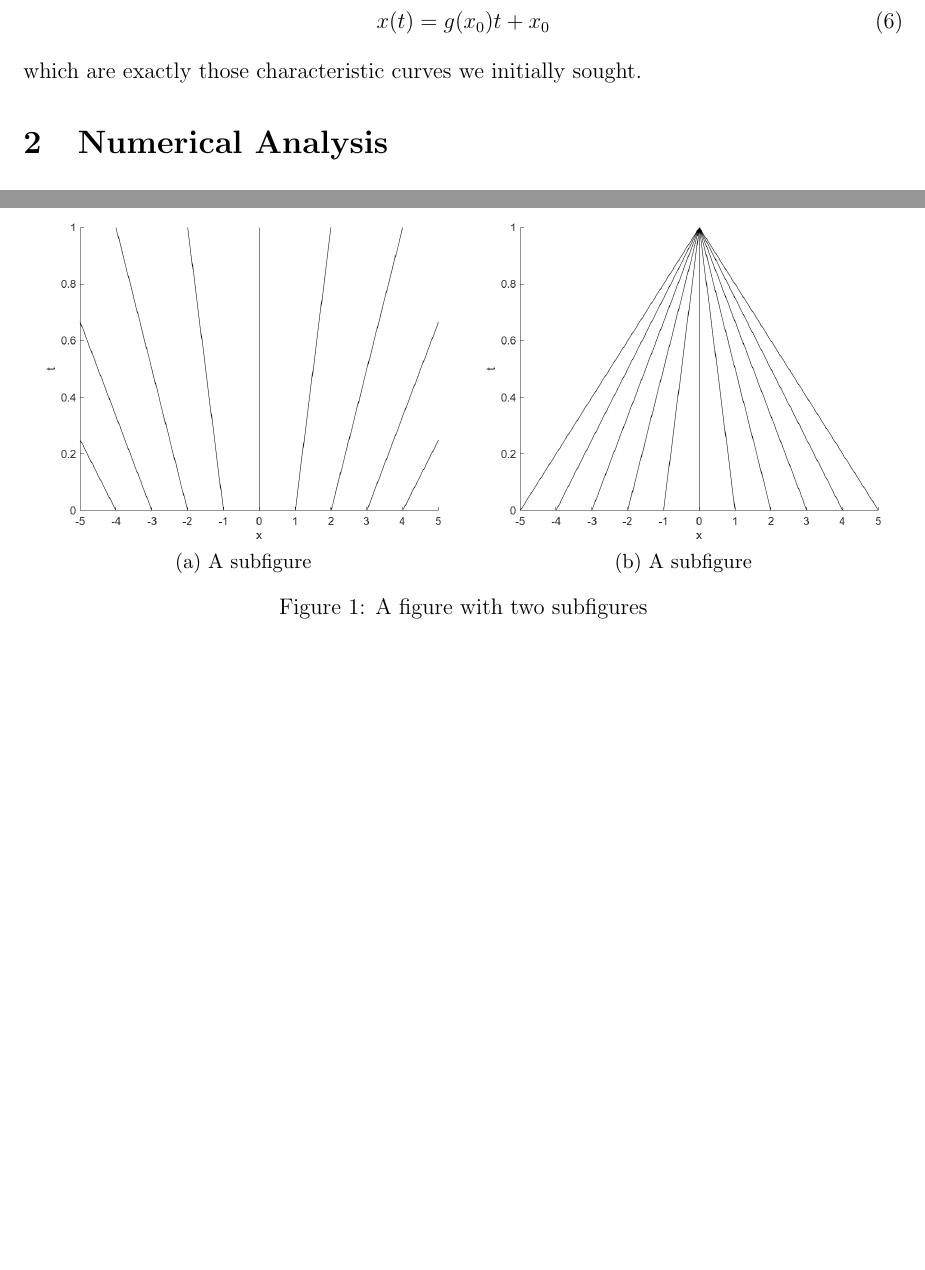
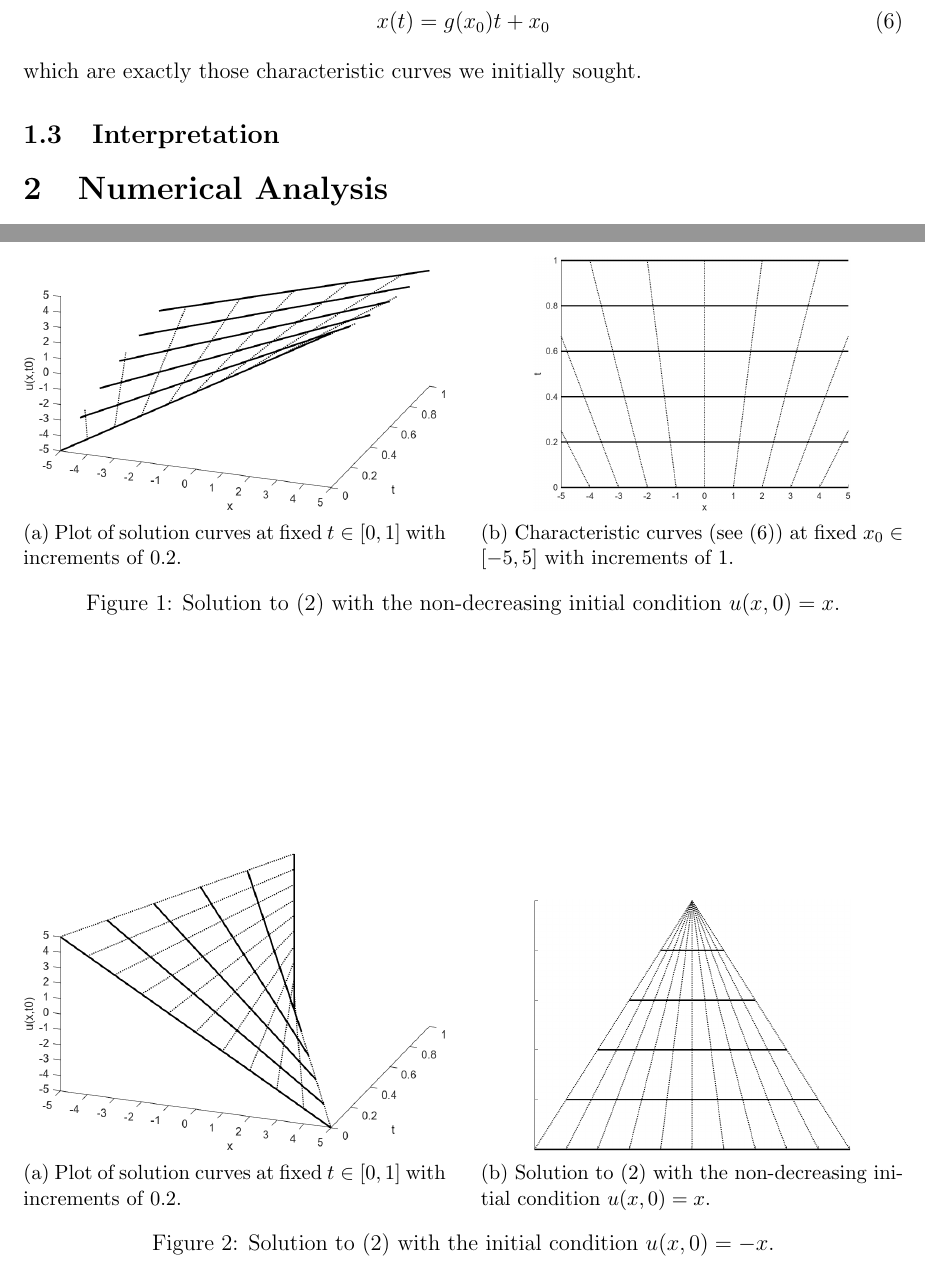
Before and after one commit to agormann/MACM416-project, a LaTeX document (LaTeX/introduction.tex): two parts of pages 2 and 3 of 3, joined at a grey line, cut so that both start at the same text, the shorter picture padded with empty space. Compiled offline with pdfLaTeX.

Commit message:
made some figures

```diff
--- a/LaTeX/introduction.tex
+++ b/LaTeX/introduction.tex
@@ -82,25 +82,43 @@ where $ x_0 \in \R $. Evaluating at $t=0$, we have that $x(0) = x_0$. Now assumi
 \end{equation}
 which are exactly those characteristic curves we initially sought.
 
+\subsection{Interpretation}
+
 \begin{figure}
     \centering
-    \begin{subfigure}{.5\textwidth}
+    \begin{subfigure}{.48\textwidth}
         \centering
-        \includegraphics[width=0.9\linewidth]{intro_f1.png}
-        \caption{A subfigure}
-        \label{fig:sub1}
-    \end{subfigure}%
-    \begin{subfigure}{.5\textwidth}
+        \includegraphics[width=1.0\textwidth]{intro_f1_3d.png}
+        \caption{Plot of solution curves at fixed $t\in[0,1]$ with increments of $0.2$.}
+        \label{fig:f1_3d}
+    \end{subfigure}\hfill
+    \begin{subfigure}{.48\textwidth}
         \centering
-        \includegraphics[width=0.9\linewidth]{intro_f2.png}
-        \caption{A subfigure}
-        \label{fig:sub2}
+        \includegraphics[width=0.75\textwidth]{intro_f1_char.png}
+        \caption{Characteristic curves (see (6)) at fixed $x_0 \in [-5, 5]$ with increments of $1$.}
+        \label{fig:f1_char}
     \end{subfigure}
-    \caption{A figure with two subfigures}
-    \label{fig:test}
+    \caption{Solution to (2) with the non-decreasing initial condition $u(x,0) = x$.}
+    \label{fig:f1}
 \end{figure}
 
-
+\begin{figure}
+    \centering
+    \begin{subfigure}{.48\textwidth}
+        \centering
+        \includegraphics[width=1.0\textwidth]{intro_f2_3d.png}
+        \caption{Plot of solution curves at fixed $t\in[0,1]$ with increments of $0.2$.}
+        \label{fig:f2_3d}
+    \end{subfigure}\hfill
+    \begin{subfigure}{.48\textwidth}
+        \centering
+        \includegraphics[width=0.75\textwidth]{intro_f2_char.png}
+        \caption{Solution to (2) with the non-decreasing initial condition $u(x,0) = x$.}
+        \label{fig:f2_char}
+    \end{subfigure}
+    \caption{Solution to (2) with the initial condition $u(x,0) = -x$.}
+    \label{fig:f2}
+\end{figure}
 
 \section{Numerical Analysis}
 
```
Also changed, not shown: Figures/intro_f1.png (deleted), Figures/intro_f1_3d.png (added), Figures/intro_f1_char.png (added), Figures/intro_f2.png (deleted), Figures/intro_f2_3d.png (added), Figures/intro_f2_char.png (added), pdf/introduction.pdf, 1 other file.
